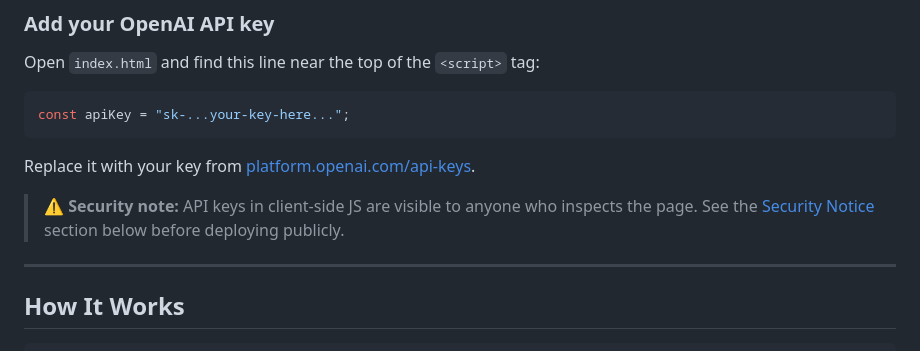
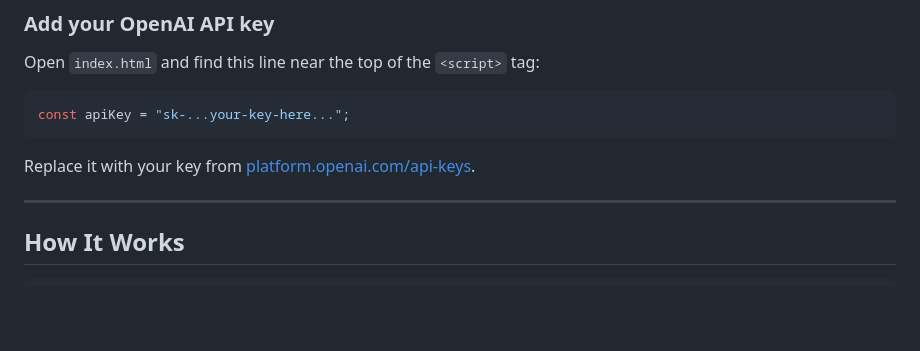
Before and after one commit to deekshithagowda9865/AI-Study-Planner, a Markdown page: README.md, the part around the change. GitHub-like rendering; blank space fills up the shorter version.

```diff
--- a/README.md
+++ b/README.md
@@ -127,7 +127,7 @@ const apiKey = "sk-...your-key-here...";
 
 Replace it with your key from [platform.openai.com/api-keys](https://platform.openai.com/api-keys).
 
-> ⚠️ **Security note:** API keys in client-side JS are visible to anyone who inspects the page. See the [Security Notice](#security-notice) section below before deploying publicly.
+
 
 ---
 
```
